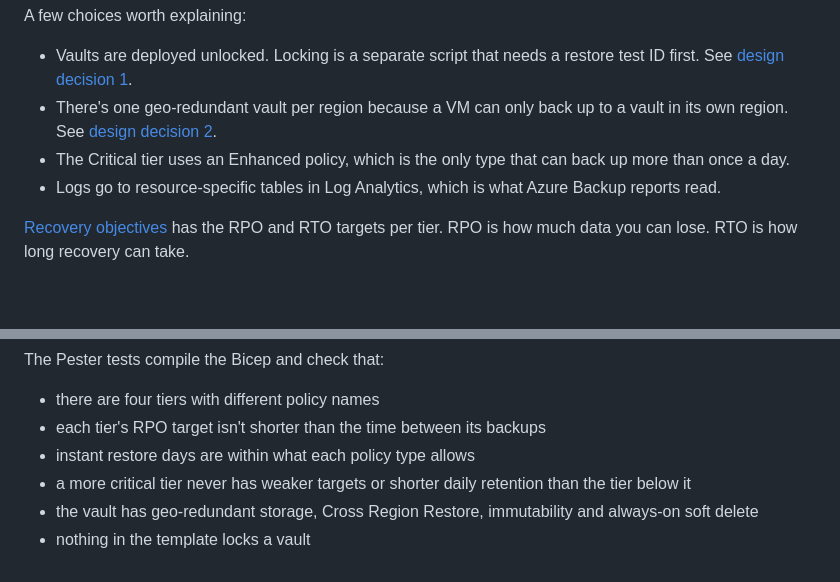
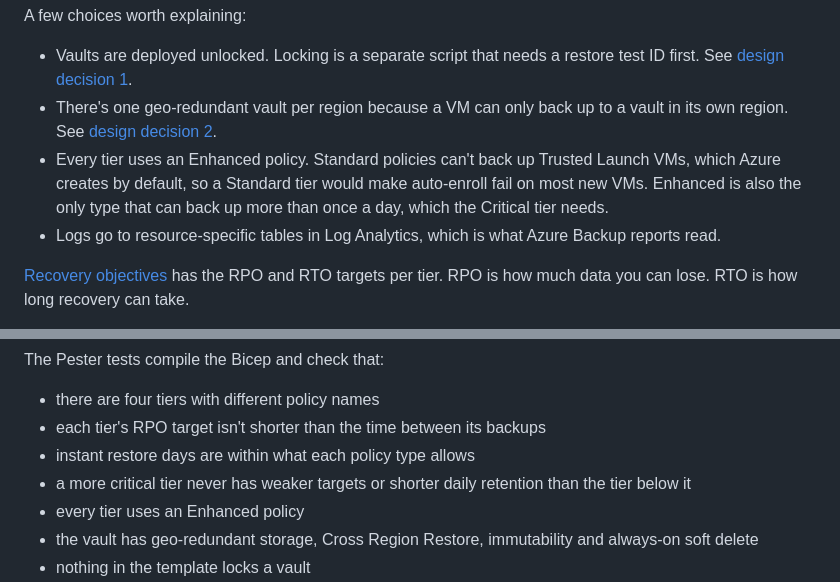
Before and after one commit to RaeRucker/azure-immutable-backup-vaults, a Markdown page: README.md, 2 parts joined by grey strips. Drawn GitHub-style; blank space fills up the shorter version.

```diff
--- a/README.md
+++ b/README.md
@@ -214,7 +220,7 @@ A few choices worth explaining:
 
 - Vaults are deployed unlocked. Locking is a separate script that needs a restore test ID first. See [design decision 1](docs/design-decisions/0001-lock-immutability-separately.md).
 - There's one geo-redundant vault per region because a VM can only back up to a vault in its own region. See [design decision 2](docs/design-decisions/0002-one-geo-redundant-vault-per-region.md).
-- The Critical tier uses an Enhanced policy, which is the only type that can back up more than once a day.
+- Every tier uses an Enhanced policy. Standard policies can't back up Trusted Launch VMs, which Azure creates by default, so a Standard tier would make auto-enroll fail on most new VMs. Enhanced is also the only type that can back up more than once a day, which the Critical tier needs.
 - Logs go to resource-specific tables in Log Analytics, which is what Azure Backup reports read.
 
 [Recovery objectives](docs/recovery-objectives.md) has the RPO and RTO targets per tier. RPO is how much data you can lose. RTO is how long recovery can take.
@@ -261,6 +267,7 @@ The Pester tests compile the Bicep and check that:
 - each tier's RPO target isn't shorter than the time between its backups
 - instant restore days are within what each policy type allows
 - a more critical tier never has weaker targets or shorter daily retention than the tier below it
+- every tier uses an Enhanced policy
 - the vault has geo-redundant storage, Cross Region Restore, immutability and always-on soft delete
 - nothing in the template locks a vault
 - auto-enroll creates one assignment per tier with the built-in tag policy, matches the tier tag, points each tier at its own backup policy, and grants the two roles the policy needs
```
Also changed, not shown: other parts of README.md (+9 -3 lines), docs/auto-enroll-with-azure-policy.md (+2 -2 lines), docs/how-tiering-works.md (+2 -2 lines), docs/images/how-it-works.png, 9 other files.
